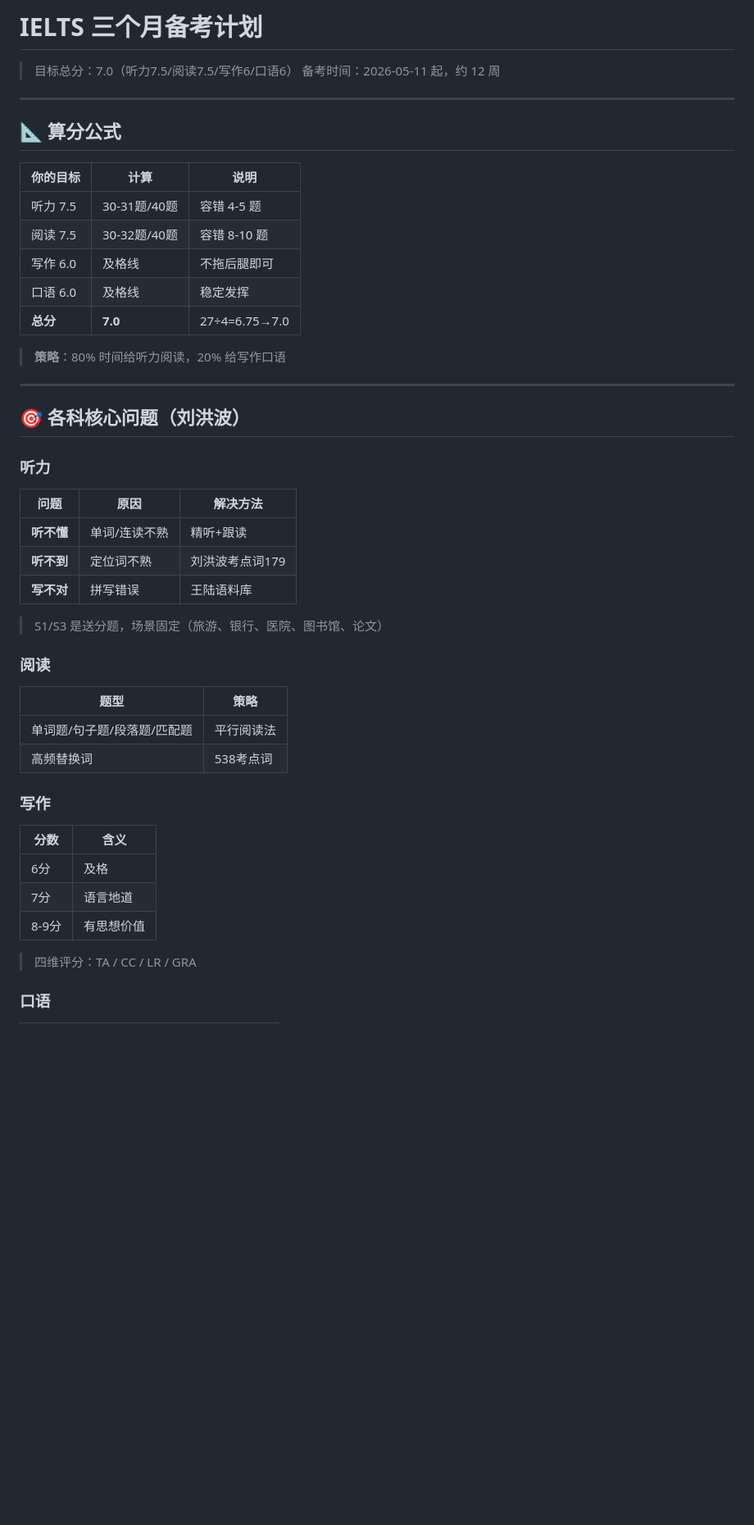
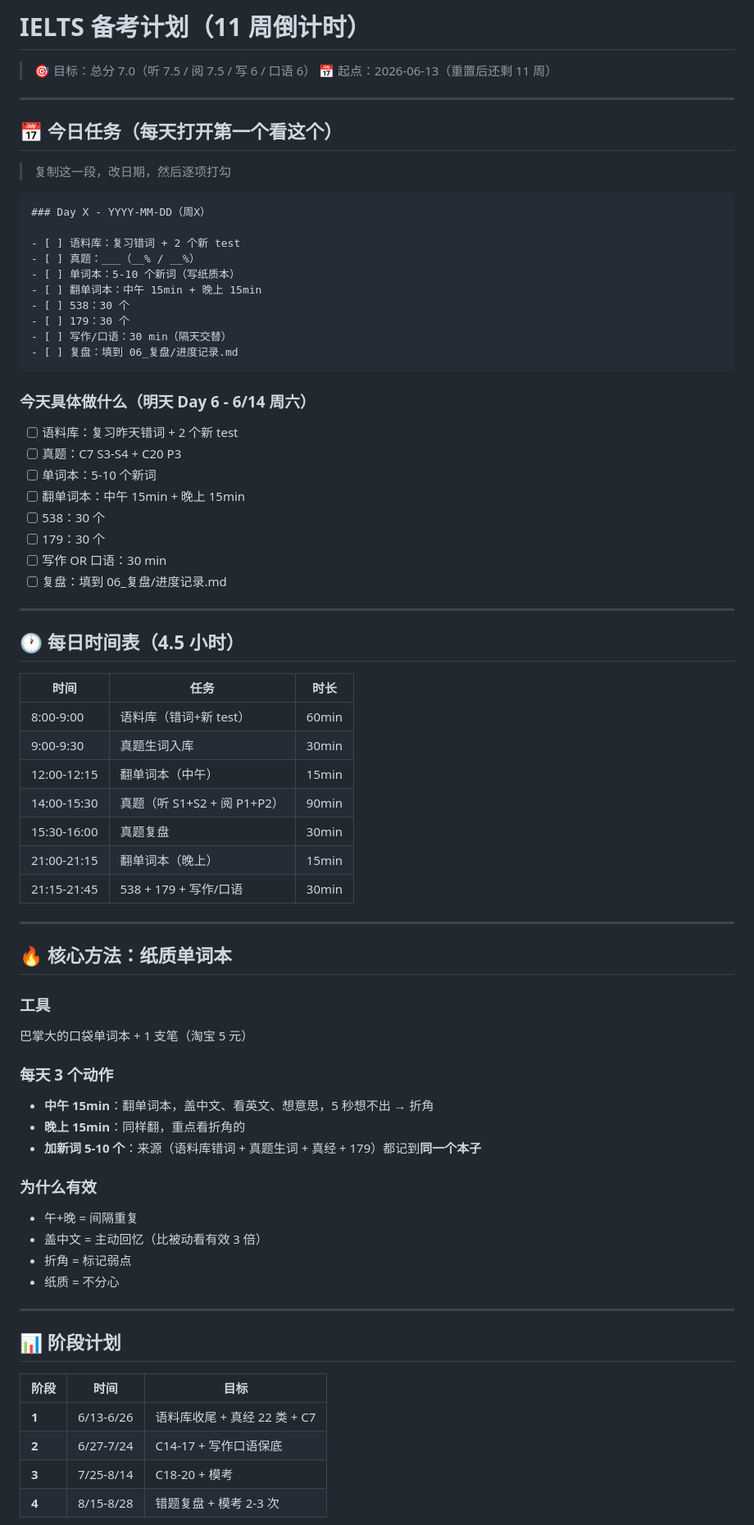
Before and after one commit to swording-k/notes, a Markdown page: notes/ielts-study/学习计划.md, the part around one of its changes. Shown at 82% size. Rendered like a GitHub page; blank space fills up the shorter version.

Commit message:
ielts-study: 清理学习计划（每日任务置顶）+ 更新 CLAUDE.md 规则

````diff
--- a/notes/ielts-study/学习计划.md
+++ b/notes/ielts-study/学习计划.md
@@ -1,52 +1,78 @@
-# IELTS 三个月备考计划
+# IELTS 备考计划（11 周倒计时）
 
-> 目标总分：7.0（听力7.5/阅读7.5/写作6/口语6）
-> 备考时间：2026-05-11 起，约 12 周
+> 🎯 目标：总分 7.0（听 7.5 / 阅 7.5 / 写 6 / 口语 6）
+> 📅 起点：2026-06-13（重置后还剩 11 周）
 
 ---
 
-## 📐 算分公式
+## 📅 今日任务（每天打开第一个看这个）
 
-| 你的目标 | 计算 | 说明 |
-|---------|------|------|
-| 听力 7.5 | 30-31题/40题 | 容错 4-5 题 |
-| 阅读 7.5 | 30-32题/40题 | 容错 8-10 题 |
-| 写作 6.0 | 及格线 | 不拖后腿即可 |
-| 口语 6.0 | 及格线 | 稳定发挥 |
-| **总分** | **7.0** | 27÷4=6.75→7.0 |
+> 复制这一段，改日期，然后逐项打勾
 
-> **策略**：80% 时间给听力阅读，20% 给写作口语
+```
+### Day X - YYYY-MM-DD（周X）
+
+- [ ] 语料库：复习错词 + 2 个新 test
+- [ ] 真题：___（__% / __%）
+- [ ] 单词本：5-10 个新词（写纸质本）
+- [ ] 翻单词本：中午 15min + 晚上 15min
+- [ ] 538：30 个
+- [ ] 179：30 个
+- [ ] 写作/口语：30 min（隔天交替）
+- [ ] 复盘：填到 06_复盘/进度记录.md
+```
+
+### 今天具体做什么（明天 Day 6 - 6/14 周六）
+
+- [ ] 语料库：复习昨天错词 + 2 个新 test
+- [ ] 真题：C7 S3-S4 + C20 P3
+- [ ] 单词本：5-10 个新词
+- [ ] 翻单词本：中午 15min + 晚上 15min
+- [ ] 538：30 个
+- [ ] 179：30 个
+- [ ] 写作 OR 口语：30 min
+- [ ] 复盘：填到 06_复盘/进度记录.md
 
 ---
 
-## 🎯 各科核心问题（刘洪波）
+## 🕐 每日时间表（4.5 小时）
 
-### 听力
+| 时间 | 任务 | 时长 |
+|------|------|------|
+| 8:00-9:00 | 语料库（错词+新 test） | 60min |
+| 9:00-9:30 | 真题生词入库 | 30min |
+| 12:00-12:15 | 翻单词本（中午） | 15min |
+| 14:00-15:30 | 真题（听 S1+S2 + 阅 P1+P2） | 90min |
+| 15:30-16:00 | 真题复盘 | 30min |
+| 21:00-21:15 | 翻单词本（晚上） | 15min |
+| 21:15-21:45 | 538 + 179 + 写作/口语 | 30min |
 
-| 问题 | 原因 | 解决方法 |
-|------|------|----------|
-| **听不懂** | 单词/连读不熟 | 精听+跟读 |
-| **听不到** | 定位词不熟 | 刘洪波考点词179 |
-| **写不对** | 拼写错误 | 王陆语料库 |
+---
 
-> S1/S3 是送分题，场景固定（旅游、银行、医院、图书馆、论文）
+## 🔥 核心方法：纸质单词本
 
-### 阅读
+### 工具
+巴掌大的口袋单词本 + 1 支笔（淘宝 5 元）
 
-| 题型 | 策略 |
-|------|------|
-| 单词题/句子题/段落题/匹配题 | 平行阅读法 |
-| 高频替换词 | 538考点词 |
+### 每天 3 个动作
+- **中午 15min**：翻单词本，盖中文、看英文、想意思，5 秒想不出 → 折角
+- **晚上 15min**：同样翻，重点看折角的
+- **加新词 5-10 个**：来源（语料库错词 + 真题生词 + 真经 + 179）都记到**同一个本子**
 
-### 写作
+### 为什么有效
+- 午+晚 = 间隔重复
+- 盖中文 = 主动回忆（比被动看有效 3 倍）
+- 折角 = 标记弱点
+- 纸质 = 不分心
 
-| 分数 | 含义 |
-|------|------|
-| 6分 | 及格 |
-| 7分 | 语言地道 |
-| 8-9分 | 有思想价值 |
+---
 
-> 四维评分：TA / CC / LR / GRA
+## 📊 阶段计划
 
-### 口语
+| 阶段 | 时间 | 目标 |
+|------|------|------|
+| **1** | 6/13-6/26 | 语料库收尾 + 真经 22 类 + C7 |
+| **2** | 6/27-7/24 | C14-17 + 写作口语保底 |
+| **3** | 7/25-8/14 | C18-20 + 模考 |
+| **4** | 8/15-8/28 | 错题复盘 + 模考 2-3 次 |
 
````
Also changed, not shown: other parts of notes/ielts-study/学习计划.md (+39 -138 lines), notes/ielts-study/CLAUDE.md (+19 -24 lines).
